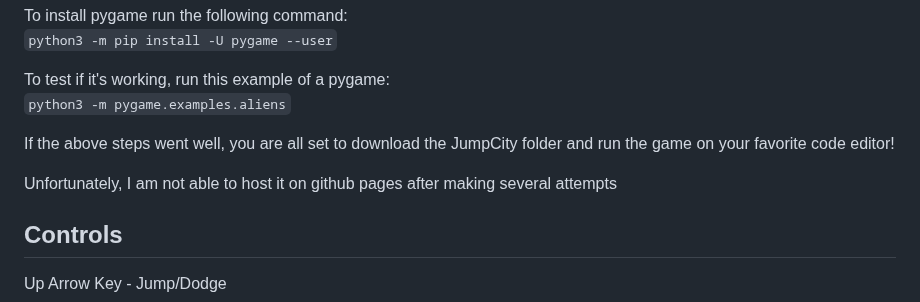
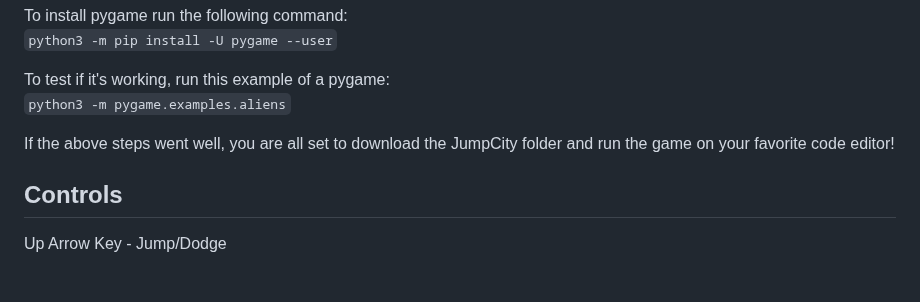
Before and after one commit to Naomi-star/Attack-on-Jump-City, a Markdown page: README.md, the part around the change. GitHub-like rendering; blank space fills up the shorter version.

```diff
--- a/README.md
+++ b/README.md
@@ -19,7 +19,6 @@ To test if it's working, run this example of a pygame:\
 
 If the above steps went well, you are all set to download the JumpCity folder and run the game on your favorite code editor!
 
-Unfortunately, I am not able to host it on github pages after making several attempts
 
 ## Controls
 Up Arrow Key - Jump/Dodge
```
